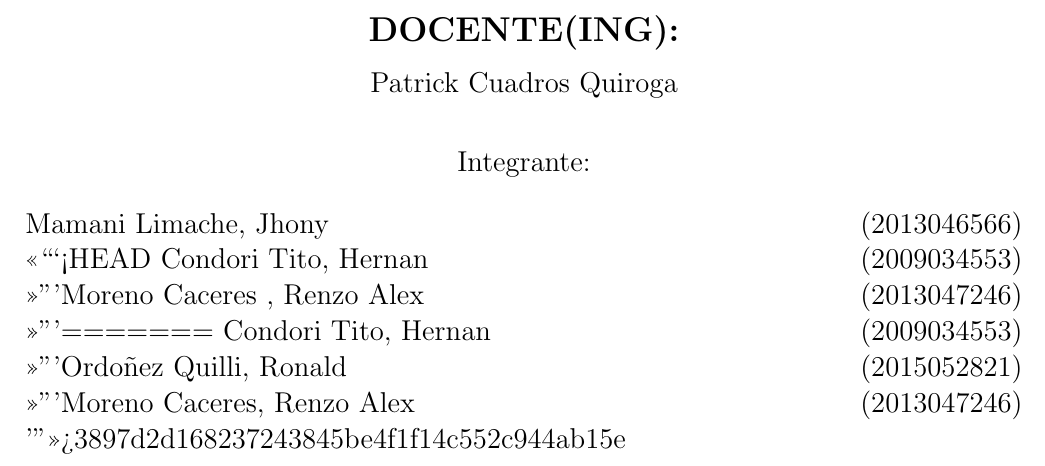
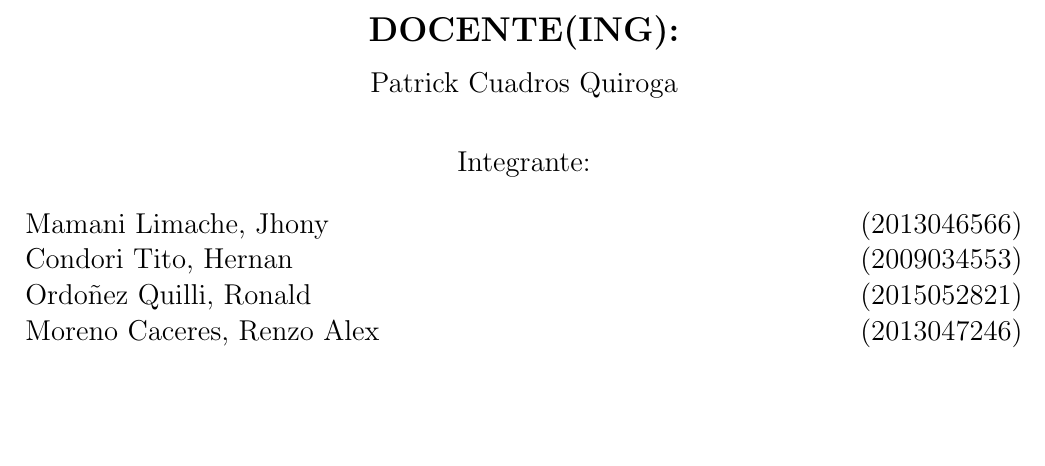
Before and after one commit to JOSEMLI/BDII_Informe_Lab_05_06, a LaTeX document (BDII_Informe_Lab_06_5.tex): part of page 1 of 6, cut so that both start at the same text, the shorter picture padded with empty space. Compiled offline with pdfLaTeX.

Commit message:
Modificamiento de caratula
Habia un problema al subir ero ya esta xd

```diff
--- a/BDII_Informe_Lab_06_5.tex
+++ b/BDII_Informe_Lab_06_5.tex
@@ -78,16 +78,9 @@ BASE DE DATOS II\\
 Integrante: \\
 \begin{flushleft}
 Mamani Limache, Jhony 		\hfill	(2013046566) \\
-<<<<<<< HEAD
 Condori Tito, Hernan  		\hfill	(2009034553)  \\
- Moreno Caceres  , Renzo Alex    \hfill	(2013047246)
-
-
-=======
-Condori Tito, Hernan  		\hfill	(2009034553) \\
 Ordoñez Quilli, Ronald		\hfill	(2015052821) \\
 Moreno Caceres, Renzo Alex	\hfill	(2013047246)
->>>>>>> 3897d2d168237243845be4f1f14c552c944ab15e
 \end{flushleft}
 \end{large}
 \end{center}
```
Also changed, not shown: BDII_Informe_Lab_06_5.pdf, 2 other files.
